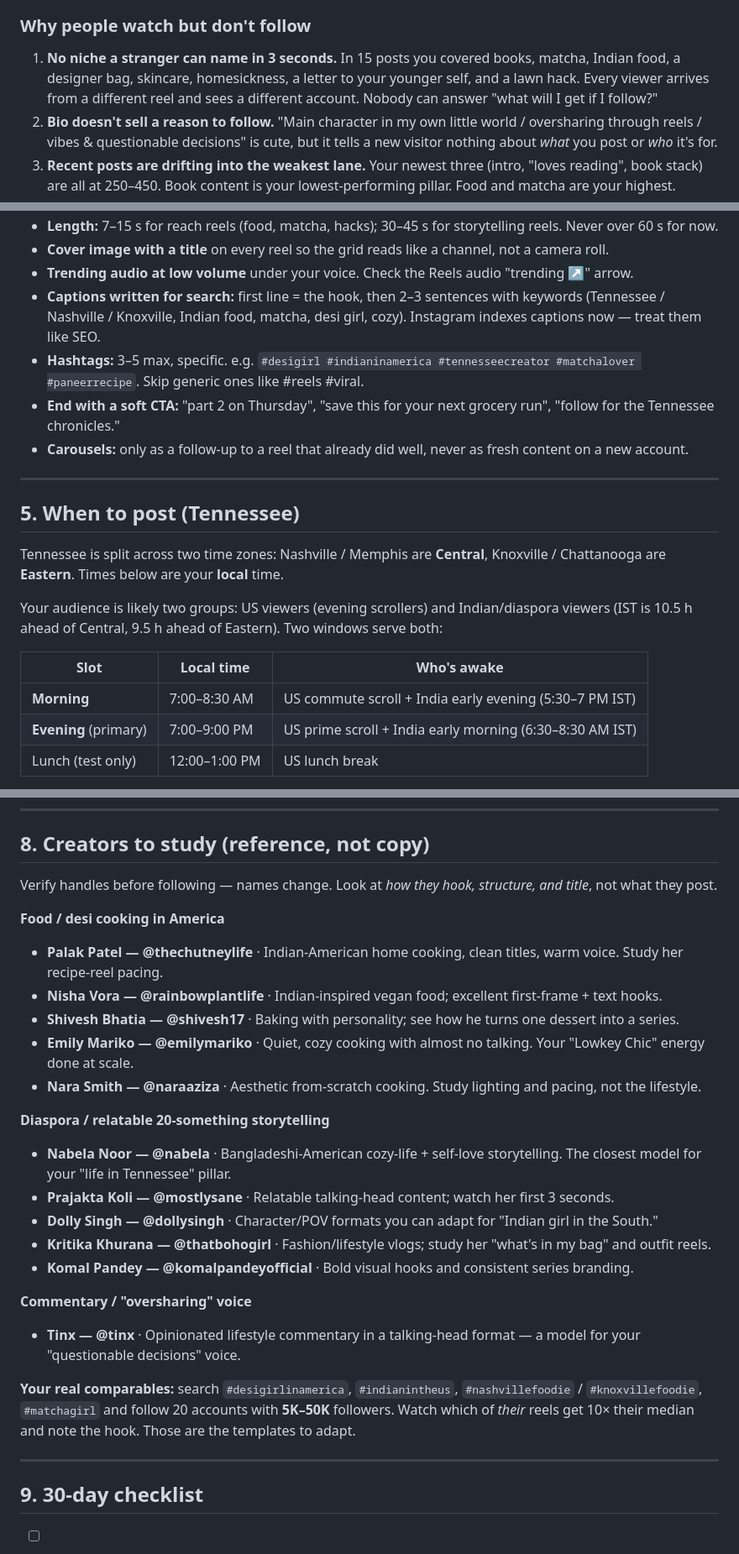
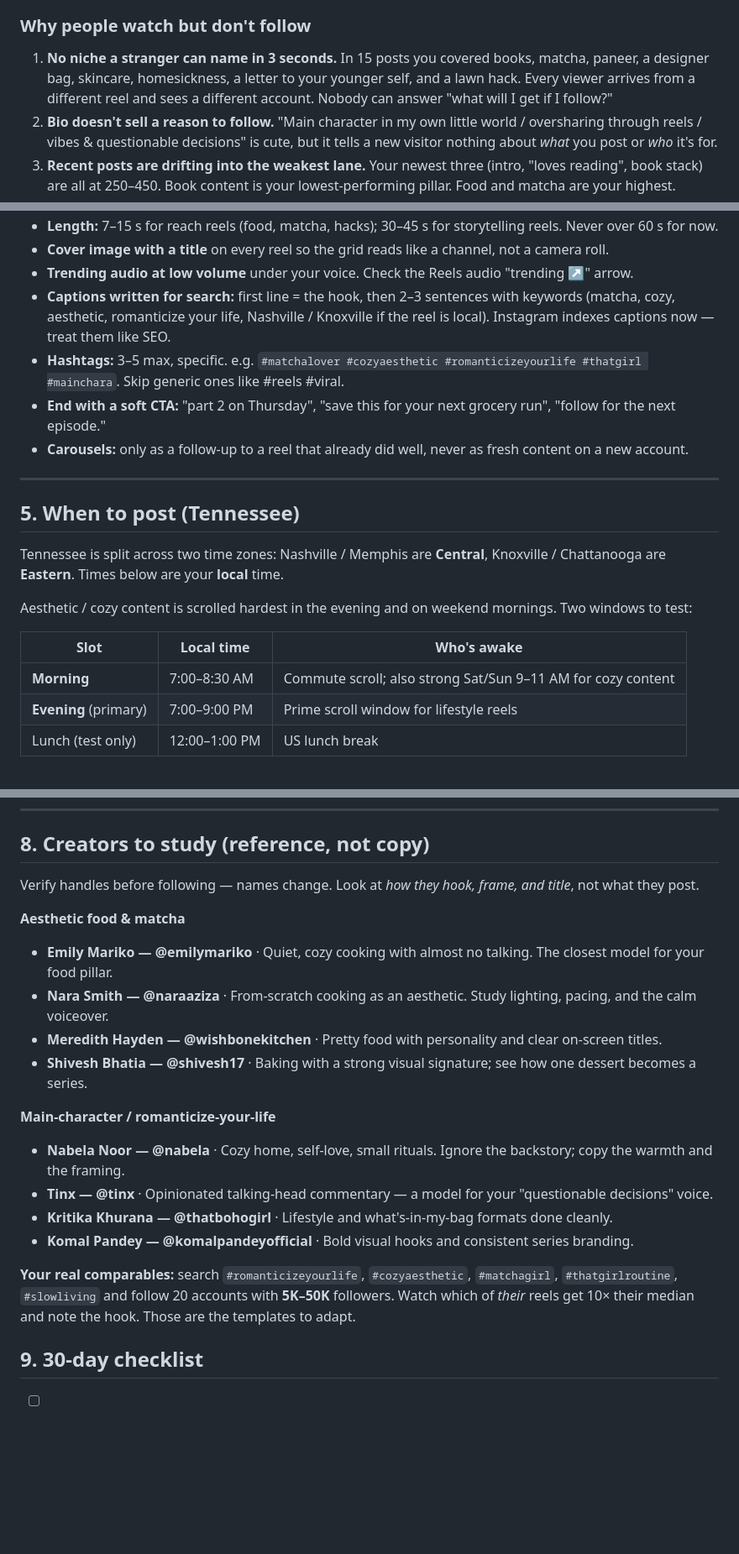
Before and after one commit to katha95ux/P4, a Markdown page: SOCIAL_MEDIA_STRATEGY.md, 3 parts joined by grey strips. Shown at 84% size. Rendered like a GitHub page; blank space fills up the shorter version.

```diff
--- a/SOCIAL_MEDIA_STRATEGY.md
+++ b/SOCIAL_MEDIA_STRATEGY.md
@@ -30,7 +30,7 @@ Snapshot date: 11 Sep 2026 · Account age: ~2–3 weeks · 15 posts · 31 follow
 **Reach is fine for a brand-new account. Conversion is the problem.** ~9,000 people saw the content and ~31 followed. That is a ~0.3% follow rate. A focused account converts at 1–3%. With the same views you should already be at 100–250 followers.
 
 ### Why people watch but don't follow
-1. **No niche a stranger can name in 3 seconds.** In 15 posts you covered books, matcha, Indian food, a designer bag, skincare, homesickness, a letter to your younger self, and a lawn hack. Every viewer arrives from a different reel and sees a different account. Nobody can answer "what will I get if I follow?"
+1. **No niche a stranger can name in 3 seconds.** In 15 posts you covered books, matcha, paneer, a designer bag, skincare, homesickness, a letter to your younger self, and a lawn hack. Every viewer arrives from a different reel and sees a different account. Nobody can answer "what will I get if I follow?"
 2. **Bio doesn't sell a reason to follow.** "Main character in my own little world / oversharing through reels / vibes & questionable decisions" is cute, but it tells a new visitor nothing about *what* you post or *who* it's for.
 3. **Recent posts are drifting into the weakest lane.** Your newest three (intro, "loves reading", book stack) are all at 250–450. Book content is your lowest-performing pillar. Food and matcha are your highest.
 4. **Format inconsistencies leak views.** The cutting-board reel has black bars (not full 9:16). The carousel got 89 views — carousels get almost no non-follower distribution on a new account. Several covers have no title text, so the grid doesn't read as a "channel."
@@ -97,9 +101,9 @@ Then repeat the cycle with new episodes. **Series > one-offs.** Series give peop
 - **Length:** 7–15 s for reach reels (food, matcha, hacks); 30–45 s for storytelling reels. Never over 60 s for now.
 - **Cover image with a title** on every reel so the grid reads like a channel, not a camera roll.
 - **Trending audio at low volume** under your voice. Check the Reels audio "trending ↗" arrow.
-- **Captions written for search:** first line = the hook, then 2–3 sentences with keywords (Tennessee / Nashville / Knoxville, Indian food, matcha, desi girl, cozy). Instagram indexes captions now — treat them like SEO.
-- **Hashtags:** 3–5 max, specific. e.g. `#desigirl #indianinamerica #tennesseecreator #matchalover #paneerrecipe`. Skip generic ones like #reels #viral.
-- **End with a soft CTA:** "part 2 on Thursday", "save this for your next grocery run", "follow for the Tennessee chronicles."
+- **Captions written for search:** first line = the hook, then 2–3 sentences with keywords (matcha, cozy, aesthetic, romanticize your life, Nashville / Knoxville if the reel is local). Instagram indexes captions now — treat them like SEO.
+- **Hashtags:** 3–5 max, specific. e.g. `#matchalover #cozyaesthetic #romanticizeyourlife #thatgirl #mainchara`. Skip generic ones like #reels #viral.
+- **End with a soft CTA:** "part 2 on Thursday", "save this for your next grocery run", "follow for the next episode."
 - **Carousels:** only as a follow-up to a reel that already did well, never as fresh content on a new account.
 
 ---
@@ -108,12 +112,12 @@ Then repeat the cycle with new episodes. **Series > one-offs.** Series give peop
 
 Tennessee is split across two time zones: Nashville / Memphis are **Central**, Knoxville / Chattanooga are **Eastern**. Times below are your **local** time.
 
-Your audience is likely two groups: US viewers (evening scrollers) and Indian/diaspora viewers (IST is 10.5 h ahead of Central, 9.5 h ahead of Eastern). Two windows serve both:
+Aesthetic / cozy content is scrolled hardest in the evening and on weekend mornings. Two windows to test:
 
 | Slot | Local time | Who's awake |
 |---|---|---|
-| **Morning** | 7:00–8:30 AM | US commute scroll + India early evening (5:30–7 PM IST) |
-| **Evening** (primary) | 7:00–9:00 PM | US prime scroll + India early morning (6:30–8:30 AM IST) |
+| **Morning** | 7:00–8:30 AM | Commute scroll; also strong Sat/Sun 9–11 AM for cozy content |
+| **Evening** (primary) | 7:00–9:00 PM | Prime scroll window for lifestyle reels |
 | Lunch (test only) | 12:00–1:00 PM | US lunch break |
 
 **Best days:** Tuesday, Thursday, Saturday as your core 3. Add Sunday evening as a 4th once you're consistent (lifestyle/cozy content over-performs on Sundays).
@@ -151,28 +155,21 @@ Review every Sunday. Double down on the top 2 reels of the week; kill any format
 
 ## 8. Creators to study (reference, not copy)
 
-Verify handles before following — names change. Look at *how they hook, structure, and title*, not what they post.
+Verify handles before following — names change. Look at *how they hook, frame, and title*, not what they post.
 
-**Food / desi cooking in America**
-- **Palak Patel — @thechutneylife** · Indian-American home cooking, clean titles, warm voice. Study her recipe-reel pacing.
-- **Nisha Vora — @rainbowplantlife** · Indian-inspired vegan food; excellent first-frame + text hooks.
-- **Shivesh Bhatia — @shivesh17** · Baking with personality; see how he turns one dessert into a series.
-- **Emily Mariko — @emilymariko** · Quiet, cozy cooking with almost no talking. Your "Lowkey Chic" energy done at scale.
-- **Nara Smith — @naraaziza** · Aesthetic from-scratch cooking. Study lighting and pacing, not the lifestyle.
+**Aesthetic food & matcha**
+- **Emily Mariko — @emilymariko** · Quiet, cozy cooking with almost no talking. The closest model for your food pillar.
+- **Nara Smith — @naraaziza** · From-scratch cooking as an aesthetic. Study lighting, pacing, and the calm voiceover.
+- **Meredith Hayden — @wishbonekitchen** · Pretty food with personality and clear on-screen titles.
+- **Shivesh Bhatia — @shivesh17** · Baking with a strong visual signature; see how one dessert becomes a series.
 
-**Diaspora / relatable 20-something storytelling**
-- **Nabela Noor — @nabela** · Bangladeshi-American cozy-life + self-love storytelling. The closest model for your "life in Tennessee" pillar.
-- **Prajakta Koli — @mostlysane** · Relatable talking-head content; watch her first 3 seconds.
-- **Dolly Singh — @dollysingh** · Character/POV formats you can adapt for "Indian girl in the South."
-- **Kritika Khurana — @thatbohogirl** · Fashion/lifestyle vlogs; study her "what's in my bag" and outfit reels.
+**Main-character / romanticize-your-life**
+- **Nabela Noor — @nabela** · Cozy home, self-love, small rituals. Ignore the backstory; copy the warmth and the framing.
+- **Tinx — @tinx** · Opinionated talking-head commentary — a model for your "questionable decisions" voice.
+- **Kritika Khurana — @thatbohogirl** · Lifestyle and what's-in-my-bag formats done cleanly.
 - **Komal Pandey — @komalpandeyofficial** · Bold visual hooks and consistent series branding.
 
-**Commentary / "oversharing" voice**
-- **Tinx — @tinx** · Opinionated lifestyle commentary in a talking-head format — a model for your "questionable decisions" voice.
-
-**Your real comparables:** search `#desigirlinamerica`, `#indianintheus`, `#nashvillefoodie` / `#knoxvillefoodie`, `#matchagirl` and follow 20 accounts with **5K–50K** followers. Watch which of *their* reels get 10× their median and note the hook. Those are the templates to adapt.
-
----
+**Your real comparables:** search `#romanticizeyourlife`, `#cozyaesthetic`, `#matchagirl`, `#thatgirlroutine`, `#slowliving` and follow 20 accounts with **5K–50K** followers. Watch which of *their* reels get 10× their median and note the hook. Those are the templates to adapt.
 
 ## 9. 30-day checklist
 
```
Also changed, not shown: other parts of SOCIAL_MEDIA_STRATEGY.md (+27 -23 lines).
